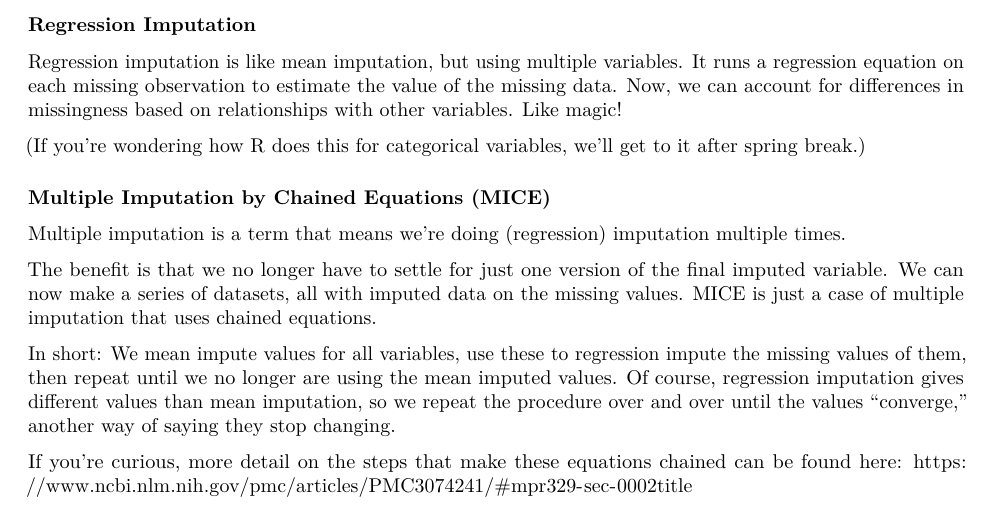
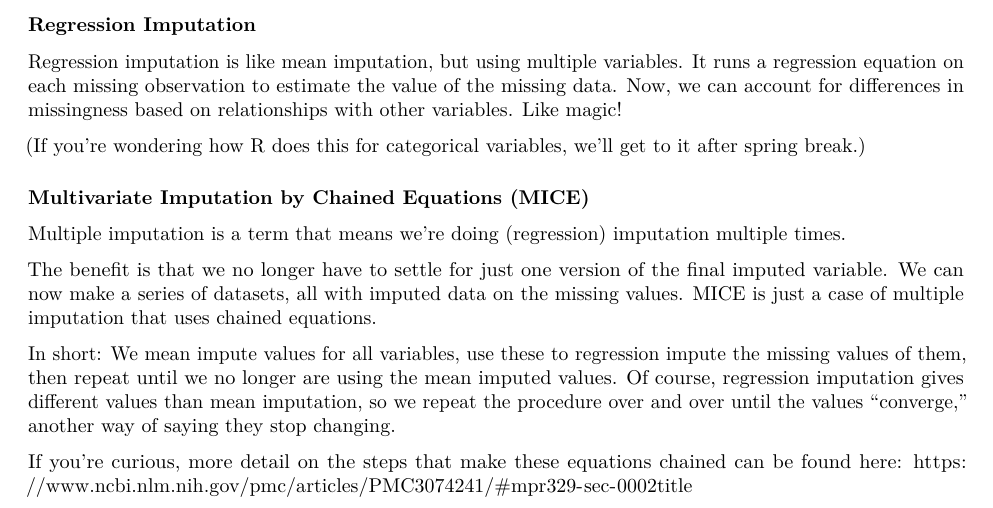
Before and after one commit to t-davidson/SOC542, an R Markdown document (labs/week7_model_diagnostics_missing_data.Rmd): part of page 10 of 12, cut so that both start at the same text. Rendered offline with R 4.5, knitr and Pandoc, then LaTeX, with nearby package versions; code that draws random numbers runs with fixed seeds of ours; some code elsewhere in the file could not run offline.

Commit message:
fixing typo

```diff
--- a/labs/week7_model_diagnostics_missing_data.Rmd
+++ b/labs/week7_model_diagnostics_missing_data.Rmd
@@ -384,7 +384,7 @@ Regression imputation is like mean imputation, but using multiple variables. It
 
 (If you're wondering how R does this for categorical variables, we'll get to it after spring break.)
 
-### Multiple Imputation by Chained Equations (MICE)
+### Multivariate Imputation by Chained Equations (MICE)
 
 Multiple imputation is a term that means we're doing (regression) imputation multiple times.
 
```
